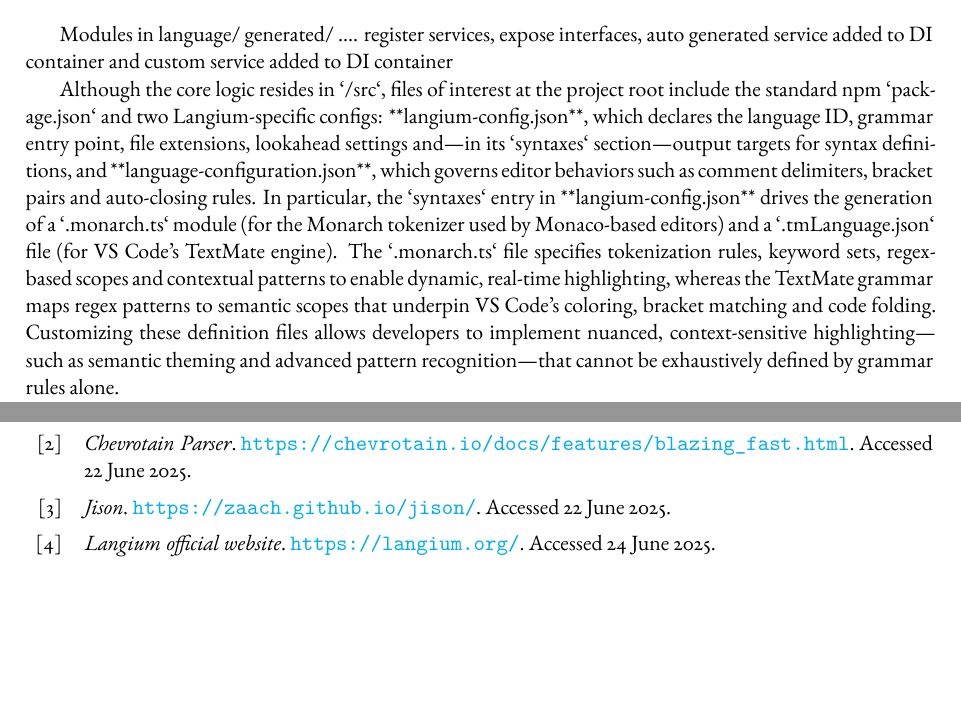
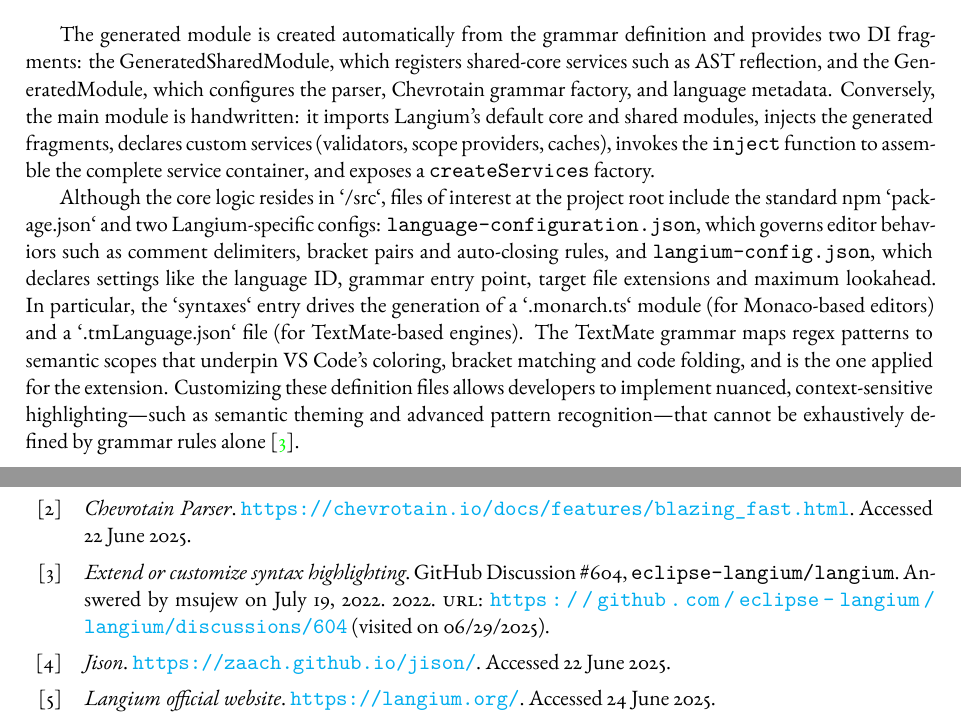
Before and after one commit to e12224207/bachelorthesis-manuscript, a LaTeX thesis (manuscript/main.tex, which reads manuscript/bibliography/implementation.bib, manuscript/part2.tex): two parts of pages 26 and 32 of 35, joined at a grey line, cut at the place of the change, the shorter picture padded with empty space. Compiled offline with XeLaTeX.

Commit message:
module decomp done

```diff
--- a/manuscript/bibliography/implementation.bib
+++ b/manuscript/bibliography/implementation.bib
@@ -66,3 +66,11 @@
   note         = {Submitted on 21 April 2022},
   url          = {https://sujew.dev/assets/masterthesis.pdf?utm_source=chatgpt.com}
 }
+@misc{EDKarlsson2022Discussion604,
+  title        = {Extend or customize syntax highlighting},
+  howpublished = {GitHub Discussion \#604, \texttt{eclipse-langium/langium}},
+  year         = {2022},
+  note         = {Answered by msujew on July 19, 2022},
+  url          = {https://github.com/eclipse-langium/langium/discussions/604},
+  urldate      = {2025-06-29}
+}
--- a/manuscript/part2.tex
+++ b/manuscript/part2.tex
@@ -127,6 +127,12 @@ Most of the definitions are found in the \verb|src| directory \ref{fig:langium-a
 
 
 
-Modules in language/ generated/ .... register services, expose interfaces, auto generated service added to DI container and custom service added to DI container
+The generated module is created automatically from the grammar definition and provides two DI fragments: the GeneratedSharedModule, which registers shared-core services such as AST reflection, and the GeneratedModule, which configures the parser, Chevrotain grammar factory, and language metadata. Conversely, the main module is handwritten: it imports Langium’s default core and shared modules, injects the generated fragments, declares custom services (validators, scope providers, caches), invokes the \texttt{inject} function to assemble the complete service container, and exposes a \texttt{createServices} factory.
 
-Although the core logic resides in `/src`, files of interest at the project root include the standard npm `package.json` and two Langium-specific configs: **langium-config.json**, which declares the language ID, grammar entry point, file extensions, lookahead settings and—in its `syntaxes` section—output targets for syntax definitions, and **language-configuration.json**, which governs editor behaviors such as comment delimiters, bracket pairs and auto-closing rules. In particular, the `syntaxes` entry in **langium-config.json** drives the generation of a `.monarch.ts` module (for the Monarch tokenizer used by Monaco-based editors) and a `.tmLanguage.json` file (for VS Code’s TextMate engine). The `.monarch.ts` file specifies tokenization rules, keyword sets, regex-based scopes and contextual patterns to enable dynamic, real-time highlighting, whereas the TextMate grammar maps regex patterns to semantic scopes that underpin VS Code’s coloring, bracket matching and code folding. Customizing these definition files allows developers to implement nuanced, context-sensitive highlighting—such as semantic theming and advanced pattern recognition—that cannot be exhaustively defined by grammar rules alone.
+Although the core logic resides in `/src`, files of interest at the project root include the standard npm `package.json` and two Langium-specific configs:
+\code{language-configuration.json}, which governs editor behaviors such as comment delimiters, bracket pairs and auto-closing rules, and
+\code{langium-config.json}, which declares settings like the language ID, grammar entry point, target file extensions and maximum lookahead.
+In particular, the `syntaxes` entry drives the generation of a `.monarch.ts` module (for Monaco-based editors) and a `.tmLanguage.json` file (for TextMate-based engines).
+The TextMate grammar maps regex patterns to semantic scopes that underpin VS Code's coloring, bracket
+matching and code folding, and is the one applied for the extension. Customizing these definition files allows developers to implement nuanced, context-sensitive highlighting—such as semantic theming
+and advanced pattern recognition—that cannot be exhaustively defined by grammar rules alone \cite{EDKarlsson2022Discussion604}.
```
Also changed, not shown: manuscript/main.tex (+1 -1 lines), manuscript/out/main.pdf, manuscript/part2.tex (25 more changed lines).
